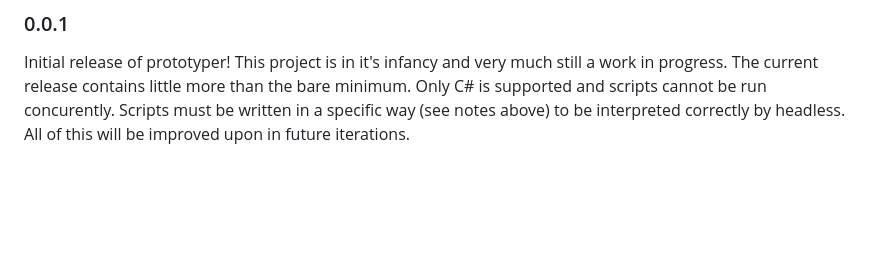
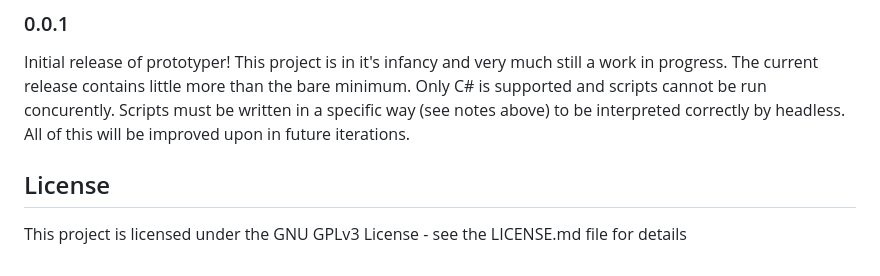
Before and after one commit to pwalkerdev/prototyper, a Markdown page: README.md, the part around the change. Drawn GitHub-style; blank space fills up the shorter version.

```diff
--- a/README.md
+++ b/README.md
@@ -51,3 +51,7 @@ If you want to build the extension locally and install it into VSCode, you will
 
 Initial release of prototyper! This project is in it's infancy and very much still a work in progress. The current release contains little more than the bare minimum. Only C# is supported and scripts cannot be run concurently. Scripts must be written in a specific way (see notes above) to be interpreted correctly by headless.
 All of this will be improved upon in future iterations.
+
+## License
+
+This project is licensed under the GNU GPLv3 License - see the LICENSE.md file for details
```
